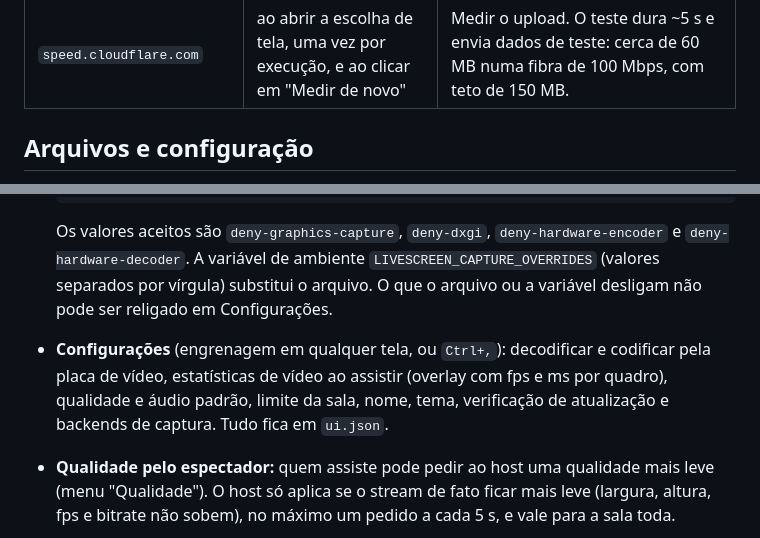
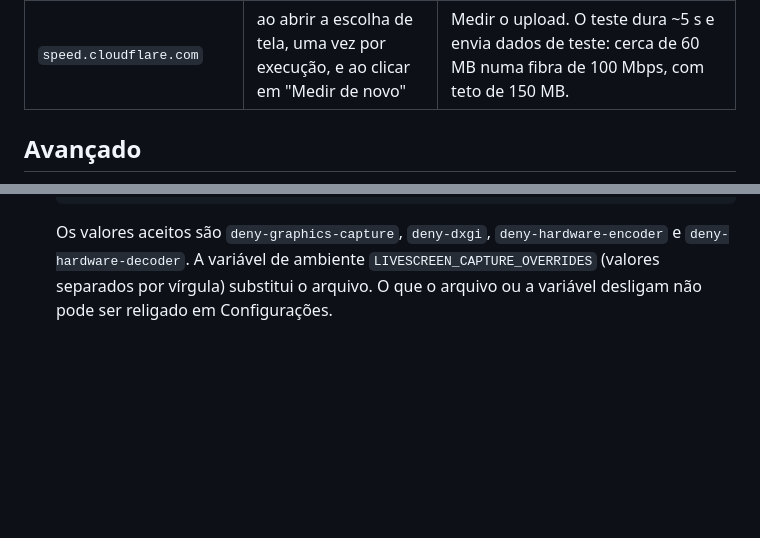
Before and after one commit to pendiego/LiveScreen, a Markdown page: README.md, 2 parts joined by grey strips. GitHub-like rendering; folded sections open; blank space fills up the shorter version.

```diff
--- a/README.md
+++ b/README.md
@@ -77,5 +137,5 @@ Para atualizar, o executável precisa estar numa pasta com permissão de escrita
 | `api.github.com` / `github.com` | ao abrir o app; ao clicar em Atualizar | Verificar e baixar versões novas |
 | `speed.cloudflare.com` | ao abrir a escolha de tela, uma vez por execução, e ao clicar em "Medir de novo" | Medir o upload. O teste dura ~5 s e envia dados de teste: cerca de 60 MB numa fibra de 100 Mbps, com teto de 150 MB. |
 
-## Arquivos e configuração
+## Avançado
 
@@ -91,6 +152,5 @@ Ficam em `%APPDATA%\LiveScreen\`:
 
   Os valores aceitos são `deny-graphics-capture`, `deny-dxgi`, `deny-hardware-encoder` e `deny-hardware-decoder`. A variável de ambiente `LIVESCREEN_CAPTURE_OVERRIDES` (valores separados por vírgula) substitui o arquivo. O que o arquivo ou a variável desligam não pode ser religado em Configurações.
 
-- **Configurações** (engrenagem em qualquer tela, ou `Ctrl+,`): decodificar e codificar pela placa de vídeo, estatísticas de vídeo ao assistir (overlay com fps e ms por quadro), qualidade e áudio padrão, limite da sala, nome, tema, verificação de atualização e backends de captura. Tudo fica em `ui.json`.
-- **Qualidade pelo espectador:** quem assiste pode pedir ao host uma qualidade mais leve (menu "Qualidade"). O host só aplica se o stream de fato ficar mais leve (largura, altura, fps e bitrate não sobem), no máximo um pedido a cada 5 s, e vale para a sala toda.
+</details>
 
```
Also changed, not shown: other parts of README.md (+93 -21 lines), graphify-out/GRAPH_REPORT.md (+65 -64 lines), docs/screenshots/home-dark.png (added), docs/screenshots/home-light.png (added), docs/screenshots/settings-dark.png (added), docs/screenshots/settings-light.png (added), 4 other files.
